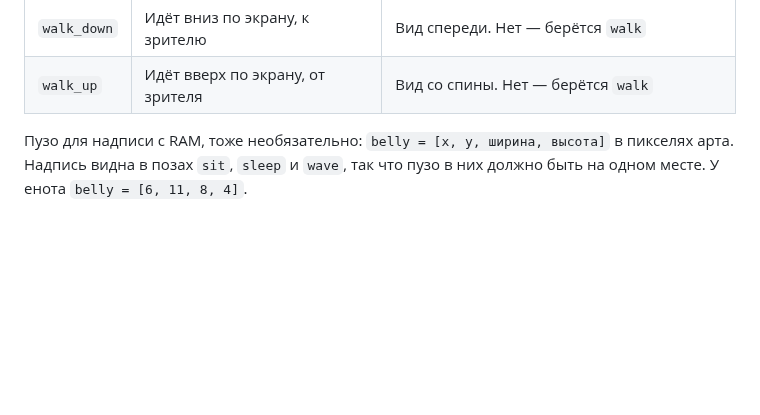
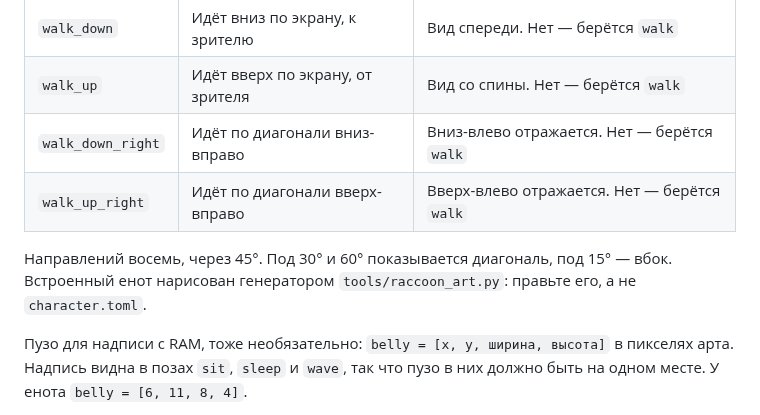
Before and after one commit to dyachenkomark/clodi-k, a Markdown page: docs/CHARACTERS.md, the part around the change. GitHub-like rendering; blank space fills up the shorter version.

```diff
--- a/docs/CHARACTERS.md
+++ b/docs/CHARACTERS.md
@@ -28,6 +28,11 @@
 | `look` | Курсор рядом | Два кадра: первый смотрит влево, второй вправо |
 | `walk_down` | Идёт вниз по экрану, к зрителю | Вид спереди. Нет — берётся `walk` |
 | `walk_up` | Идёт вверх по экрану, от зрителя | Вид со спины. Нет — берётся `walk` |
+| `walk_down_right` | Идёт по диагонали вниз-вправо | Вниз-влево отражается. Нет — берётся `walk` |
+| `walk_up_right` | Идёт по диагонали вверх-вправо | Вверх-влево отражается. Нет — берётся `walk` |
+
+Направлений восемь, через 45°. Под 30° и 60° показывается диагональ, под 15° — вбок.
+Встроенный енот нарисован генератором `tools/raccoon_art.py`: правьте его, а не `character.toml`.
 
 Пузо для надписи с RAM, тоже необязательно: `belly = [x, y, ширина, высота]` в пикселях арта.
 Надпись видна в позах `sit`, `sleep` и `wave`, так что пузо в них должно быть на одном месте.
```
Also changed, not shown: README.md (+1 -1 lines), docs/screenshot.png, docs/themes.png, 9 other files.
